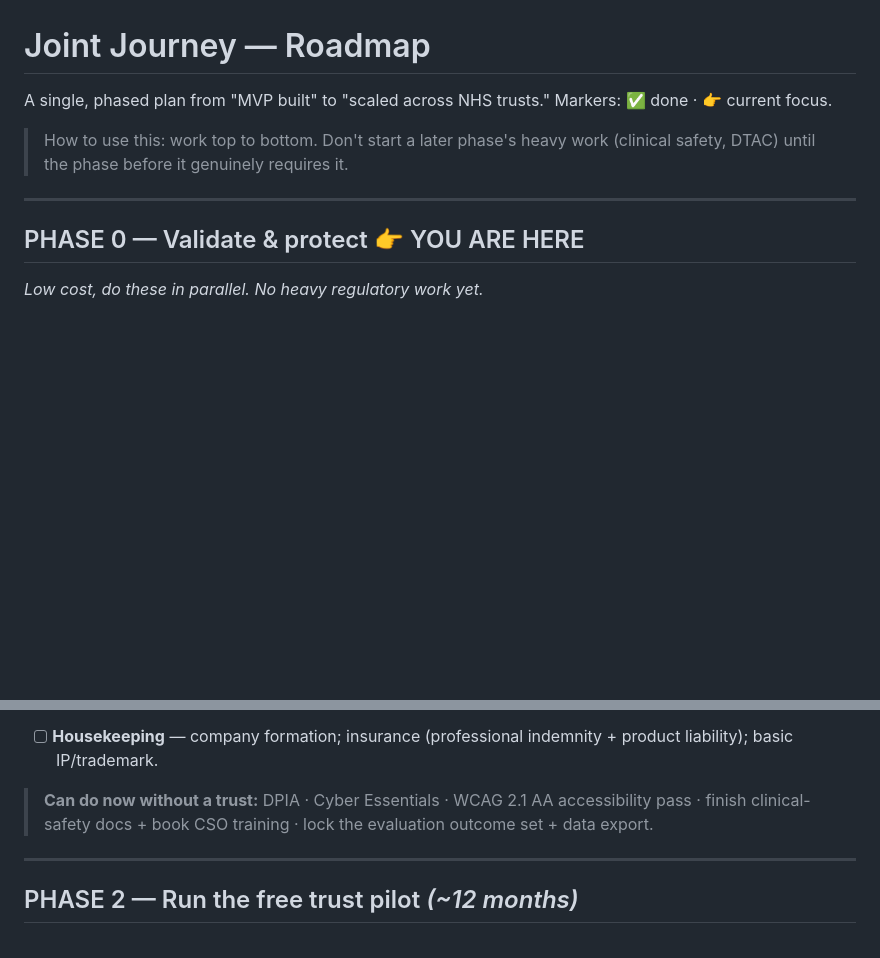
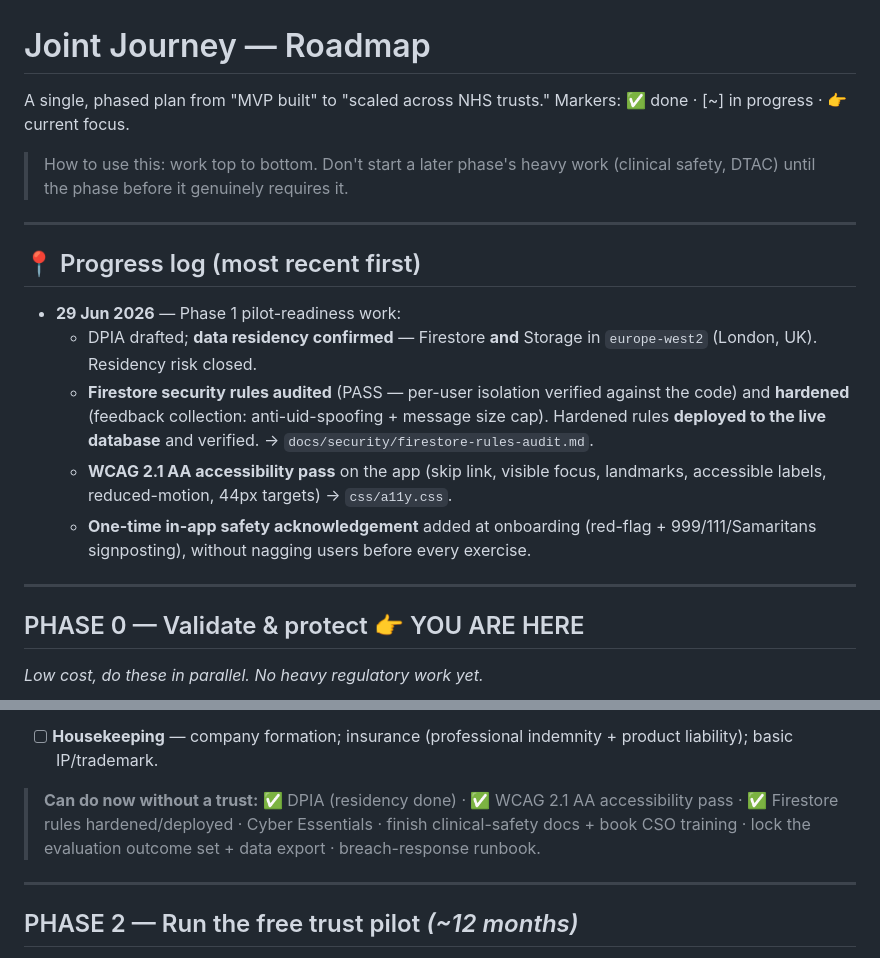
Before and after one commit to benjaminzucker/Joint-Journey, a Markdown page: docs/roadmap.md, 2 parts joined by grey strips. Drawn GitHub-style; blank space fills up the shorter version.

Commit message:
Docs: record rules deploy (29 Jun), update roadmap progress log + Phase 1 status (residency, rules, WCAG done)

```diff
--- a/docs/roadmap.md
+++ b/docs/roadmap.md
@@ -1,12 +1,28 @@
 # Joint Journey — Roadmap
 
 A single, phased plan from "MVP built" to "scaled across NHS trusts."
-Markers: ✅ done · 👉 current focus.
+Markers: ✅ done · [~] in progress · 👉 current focus.
 
 > How to use this: work top to bottom. Don't start a later phase's heavy work
 > (clinical safety, DTAC) until the phase before it genuinely requires it.
 
 ---
+
+## 📍 Progress log (most recent first)
+- **29 Jun 2026** — Phase 1 pilot-readiness work:
+  - DPIA drafted; **data residency confirmed** — Firestore **and** Storage in
+    `europe-west2` (London, UK). Residency risk closed.
+  - **Firestore security rules audited** (PASS — per-user isolation verified
+    against the code) and **hardened** (feedback collection: anti-uid-spoofing +
+    message size cap). Hardened rules **deployed to the live database** and
+    verified. → `docs/security/firestore-rules-audit.md`.
+  - **WCAG 2.1 AA accessibility pass** on the app (skip link, visible focus,
+    landmarks, accessible labels, reduced-motion, 44px targets) → `css/a11y.css`.
+  - **One-time in-app safety acknowledgement** added at onboarding (red-flag +
+    999/111/Samaritans signposting), without nagging users before every exercise.
+
+---
+
 
 ## PHASE 0 — Validate & protect  👉 YOU ARE HERE
 *Low cost, do these in parallel. No heavy regulatory work yet.*
@@ -33,6 +49,6 @@ Markers: ✅ done · 👉 current focus.
 - [ ] **Housekeeping** — company formation; insurance (professional indemnity + product liability); basic IP/trademark.
 
-> **Can do now without a trust:** DPIA · Cyber Essentials · WCAG 2.1 AA accessibility pass · finish clinical-safety docs + book CSO training · lock the evaluation outcome set + data export.
+> **Can do now without a trust:** ✅ DPIA (residency done) · ✅ WCAG 2.1 AA accessibility pass · ✅ Firestore rules hardened/deployed · Cyber Essentials · finish clinical-safety docs + book CSO training · lock the evaluation outcome set + data export · breach-response runbook.
 
 ---
 
```
Also changed, not shown: other parts of docs/roadmap.md (+3 -3 lines), docs/security/firestore-rules-audit.md (+3 -1 lines).
